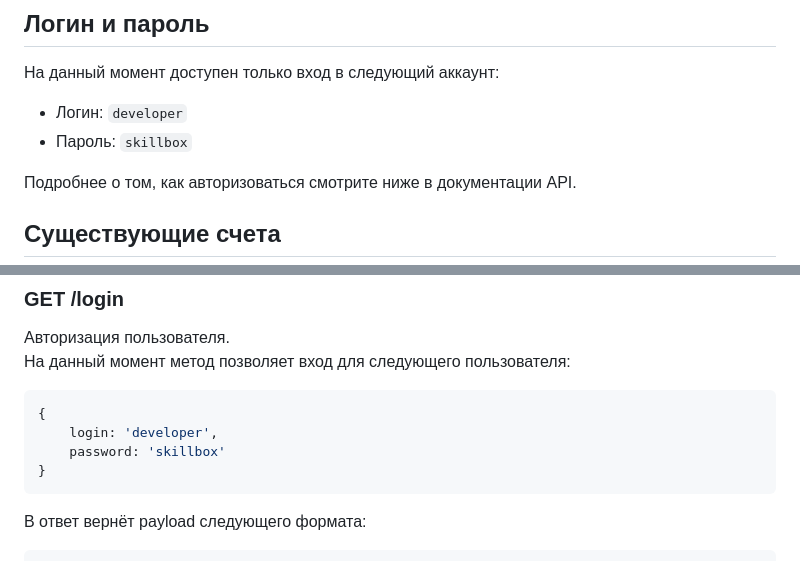
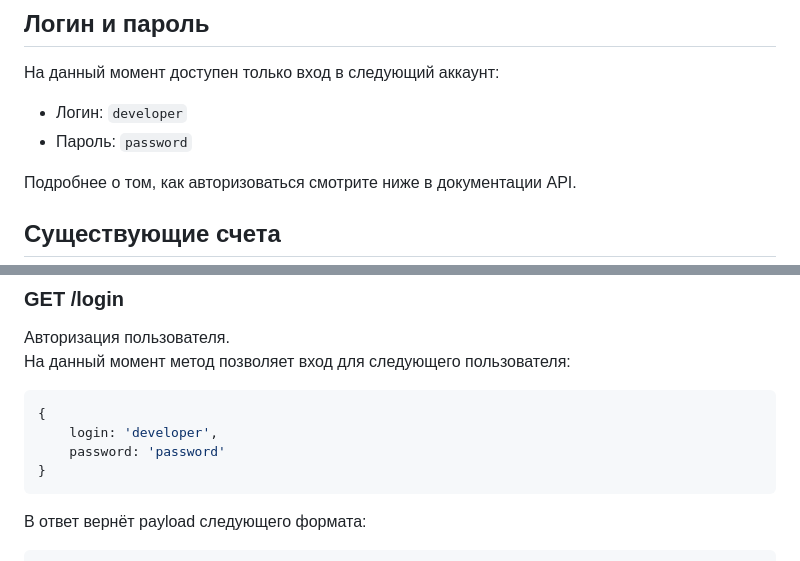
Before and after one commit to KateLeonchikova/COIN_Bank, a Markdown page: server/README.md, 2 parts joined by grey strips. GitHub-like rendering.

Commit message:
bugs fixed

````diff
--- a/server/README.md
+++ b/server/README.md
@@ -11,7 +11,7 @@
 На данный момент доступен только вход в следующий аккаунт:
 
 - Логин: `developer`
-- Пароль: `skillbox`
+- Пароль: `password`
 
 Подробнее о том, как авторизоваться смотрите ниже в документации API.
 
@@ -52,7 +52,7 @@
 ```js
 {
 	login: 'developer',
-	password: 'skillbox'
+	password: 'password'
 }
 ```
 
````
